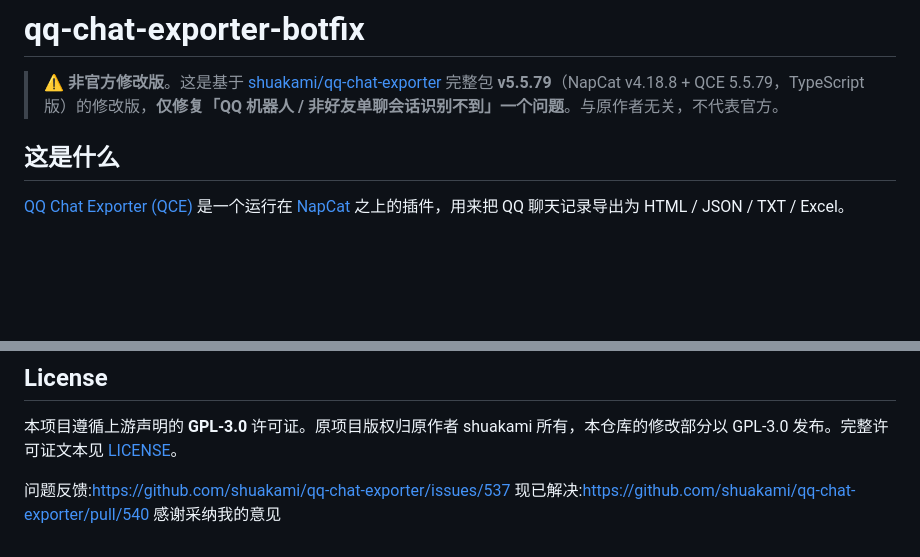
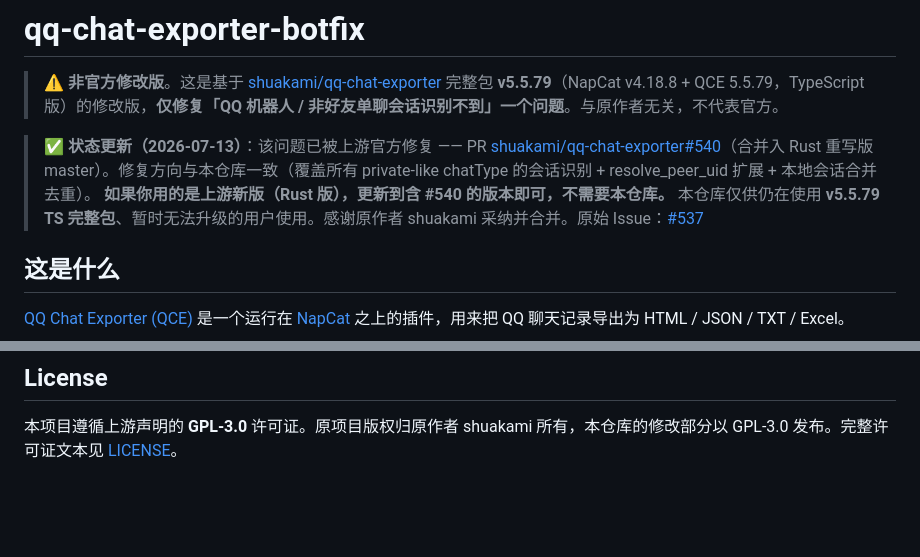
Before and after one commit to TQSY114514/qq-chat-exporter-botfix, a Markdown page: README.md, 2 parts joined by grey strips. GitHub-like rendering; blank space fills up the shorter version.

Commit message:
docs: 标注上游已通过 #540 官方修复机器人识别问题

```diff
--- a/README.md
+++ b/README.md
@@ -1,6 +1,9 @@
 # qq-chat-exporter-botfix
 
 > ⚠️ **非官方修改版**。这是基于 [shuakami/qq-chat-exporter](https://github.com/shuakami/qq-chat-exporter) 完整包 **v5.5.79**（NapCat v4.18.8 + QCE 5.5.79，TypeScript 版）的修改版，**仅修复「QQ 机器人 / 非好友单聊会话识别不到」一个问题**。与原作者无关，不代表官方。
+
+> ✅ **状态更新（2026-07-13）**：该问题已被上游官方修复 —— PR [shuakami/qq-chat-exporter#540](https://github.com/shuakami/qq-chat-exporter/pull/540)（合并入 Rust 重写版 master）。修复方向与本仓库一致（覆盖所有 private-like chatType 的会话识别 + resolve_peer_uid 扩展 + 本地会话合并去重）。
+> **如果你用的是上游新版（Rust 版），更新到含 #540 的版本即可，不需要本仓库。** 本仓库仅供仍在使用 **v5.5.79 TS 完整包**、暂时无法升级的用户使用。感谢原作者 shuakami 采纳并合并。原始 Issue：[#537](https://github.com/shuakami/qq-chat-exporter/issues/537)
 
 ## 这是什么
 
@@ -61,8 +64,3 @@
 ## License
 
 本项目遵循上游声明的 **GPL-3.0** 许可证。原项目版权归原作者 shuakami 所有，本仓库的修改部分以 GPL-3.0 发布。完整许可证文本见 [LICENSE](LICENSE)。
-
-
-
-问题反馈:https://github.com/shuakami/qq-chat-exporter/issues/537
-现已解决:https://github.com/shuakami/qq-chat-exporter/pull/540 感谢采纳我的意见
```
